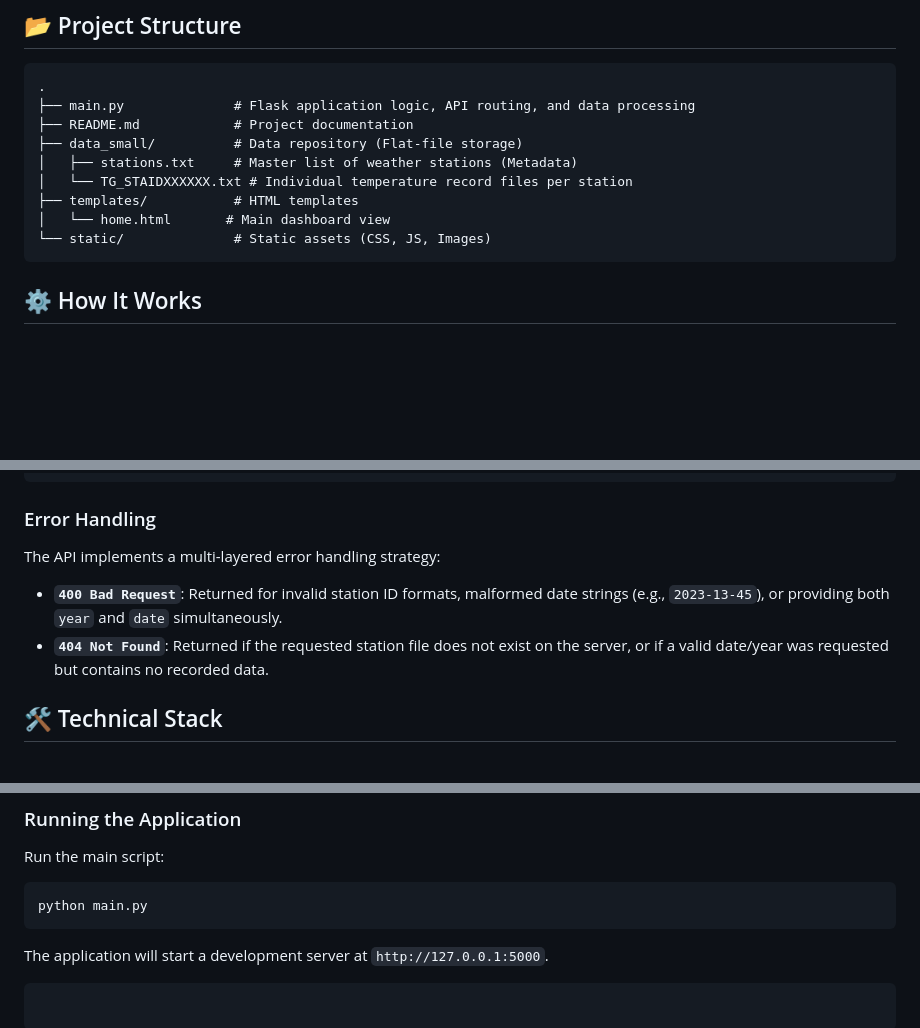
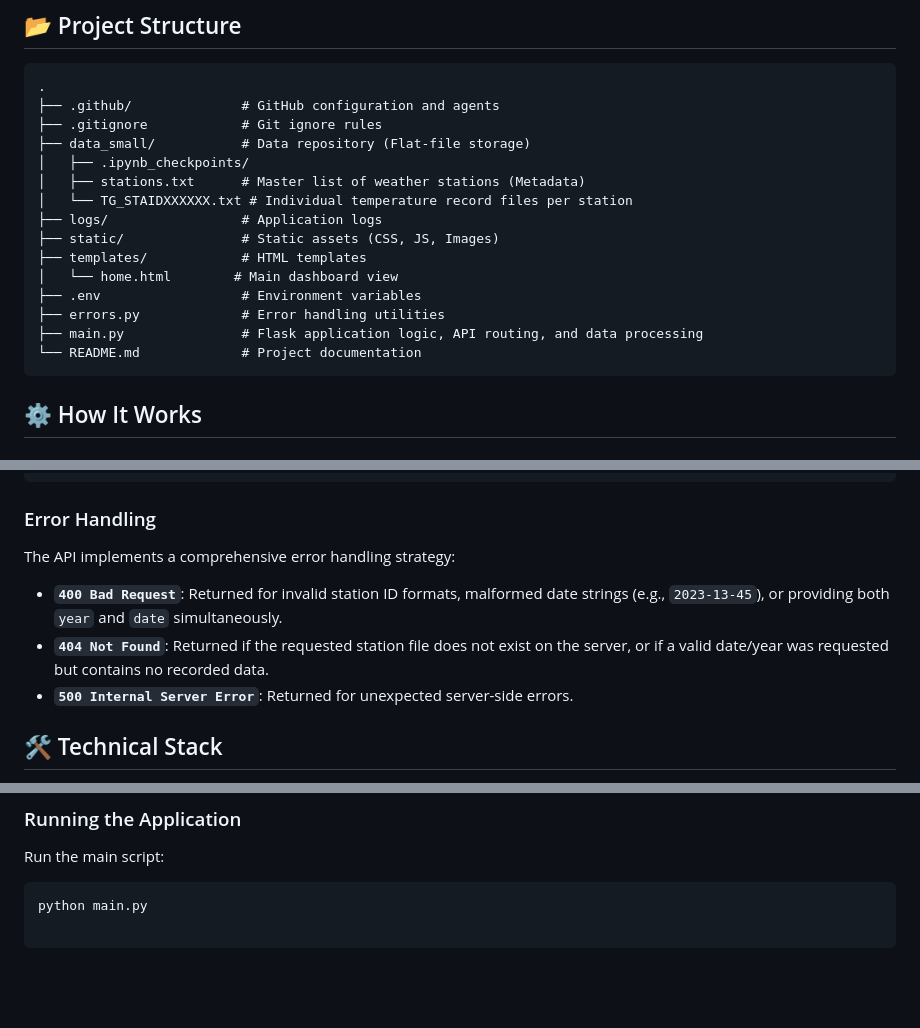
Before and after one commit to jexser/Weather_Station_Data_Portal, a Markdown page: README.md, 3 parts joined by grey strips. GitHub-like rendering; blank space fills up the shorter version.

````diff
--- a/README.md
+++ b/README.md
@@ -14,14 +14,20 @@ The application is optimized for high-performance reads from local text files, p
 
 ```text
 .
-├── main.py              # Flask application logic, API routing, and data processing
-├── README.md            # Project documentation
-├── data_small/          # Data repository (Flat-file storage)
-│   ├── stations.txt     # Master list of weather stations (Metadata)
+├── .github/              # GitHub configuration and agents
+├── .gitignore            # Git ignore rules
+├── data_small/           # Data repository (Flat-file storage)
+│   ├── .ipynb_checkpoints/
+│   ├── stations.txt      # Master list of weather stations (Metadata)
 │   └── TG_STAIDXXXXXX.txt # Individual temperature record files per station
-├── templates/           # HTML templates
-│   └── home.html       # Main dashboard view
-└── static/              # Static assets (CSS, JS, Images)
+├── logs/                 # Application logs
+├── static/               # Static assets (CSS, JS, Images)
+├── templates/            # HTML templates
+│   └── home.html        # Main dashboard view
+├── .env                  # Environment variables
+├── errors.py             # Error handling utilities
+├── main.py               # Flask application logic, API routing, and data processing
+└── README.md             # Project documentation
 ```
 
 ## ⚙️ How It Works
@@ -70,9 +76,10 @@ Retrieves temperature records for a specific station, optionally filtered by yea
 ```
 
 ### Error Handling
-The API implements a multi-layered error handling strategy:
+The API implements a comprehensive error handling strategy:
 *   **`400 Bad Request`**: Returned for invalid station ID formats, malformed date strings (e.g., `2023-13-45`), or providing both `year` and `date` simultaneously.
 *   **`404 Not Found`**: Returned if the requested station file does not exist on the server, or if a valid date/year was requested but contains no recorded data.
+*   **`500 Internal Server Error`**: Returned for unexpected server-side errors.
 
 ## 🛠️ Technical Stack
 
@@ -100,6 +107,3 @@ The API implements a multi-layered error handling strategy:
 Run the main script:
 ```bash
 python main.py
-```
-The application will start a development server at `http://127.0.0.1:5000`.
-```
````
Also changed, not shown: other parts of README.md (+1 -1 lines).
